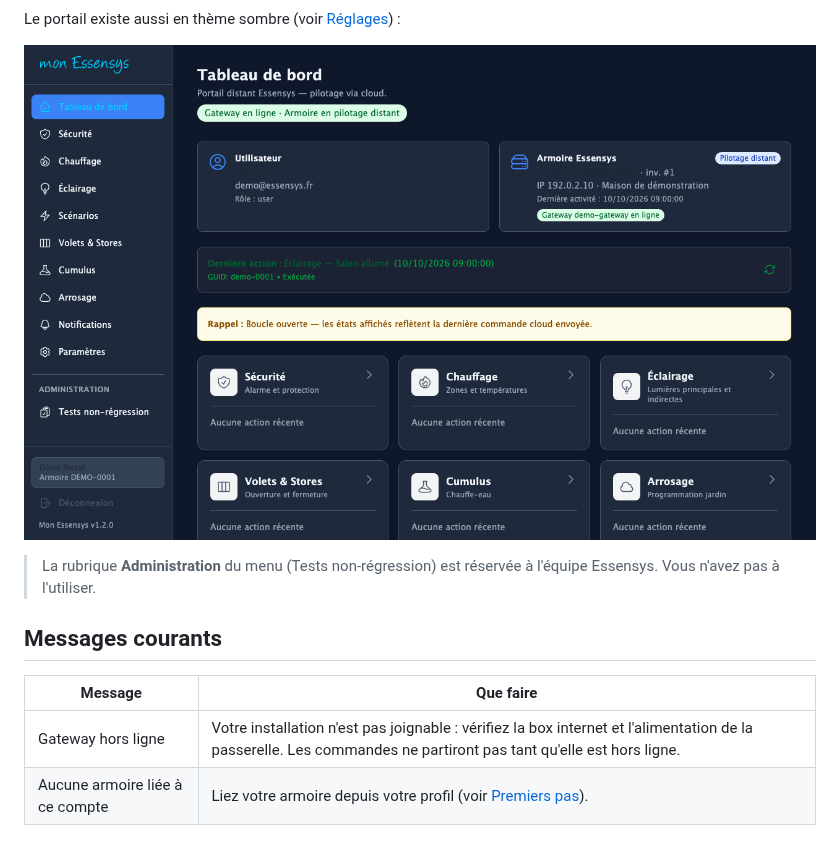
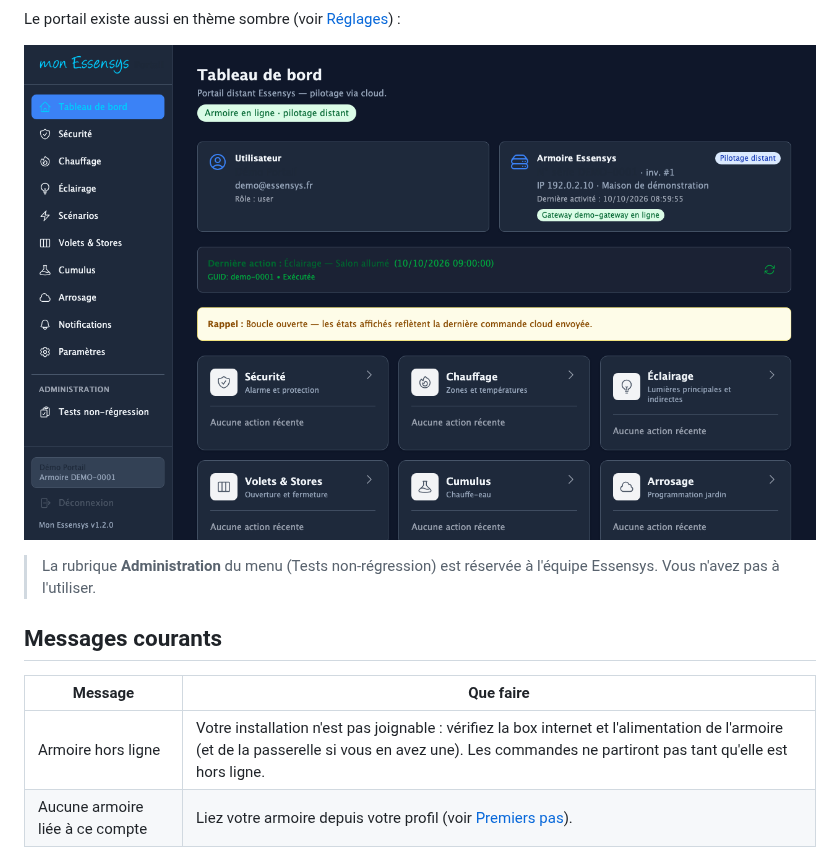
Before and after one commit to essensys-hub/essensys-user-portal-frontend, a Markdown page: docs/user-guide/tableau-de-bord.md, the part around one of its changes. Drawn GitHub-style; pictures changed too: docs/user-guide/images/tableau-de-bord-sombre.png.

```diff
--- a/docs/user-guide/tableau-de-bord.md
+++ b/docs/user-guide/tableau-de-bord.md
@@ -32,7 +32,7 @@ Le portail existe aussi en thème sombre (voir [Réglages](reglages.md)) :
 
 | Message | Que faire |
 |---|---|
-| Gateway hors ligne | Votre installation n'est pas joignable : vérifiez la box internet et l'alimentation de la passerelle. Les commandes ne partiront pas tant qu'elle est hors ligne. |
+| Armoire hors ligne | Votre installation n'est pas joignable : vérifiez la box internet et l'alimentation de l'armoire (et de la passerelle si vous en avez une). Les commandes ne partiront pas tant qu'elle est hors ligne. |
 | Aucune armoire liée à ce compte | Liez votre armoire depuis votre profil (voir [Premiers pas](premiers-pas.md)). |
 
 ## Un problème ?
```
Also changed, not shown: other parts of docs/user-guide/tableau-de-bord.md (+1 -1 lines), docs/user-guide/premiers-pas.md (+1 -1 lines), docs/user-guide/images/tableau-de-bord-desktop.png, docs/user-guide/images/tableau-de-bord-mobile.png, 12 other files.
